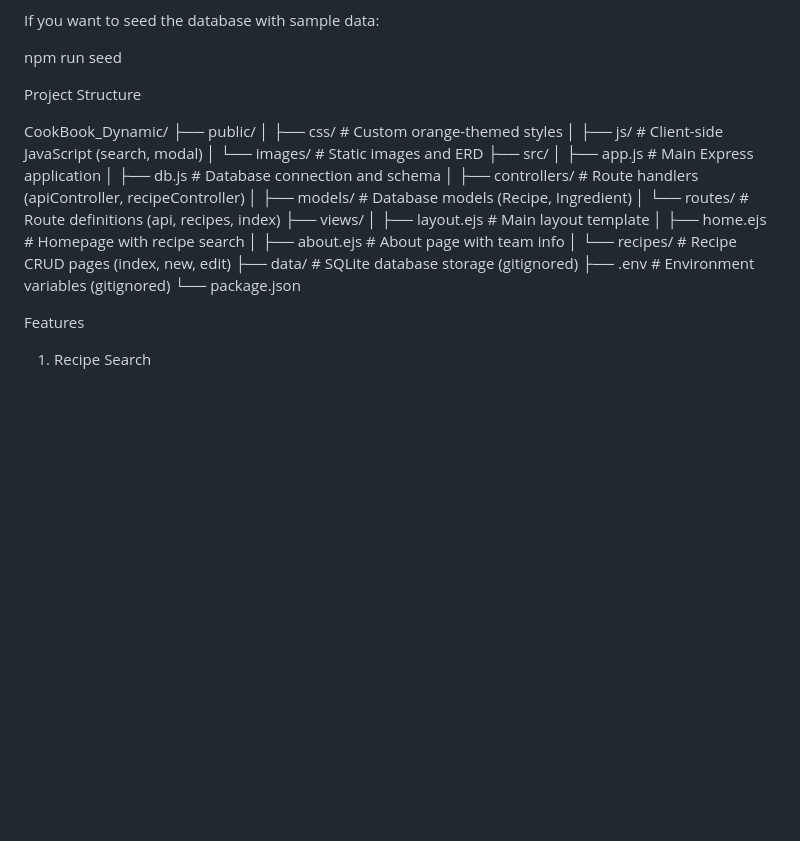
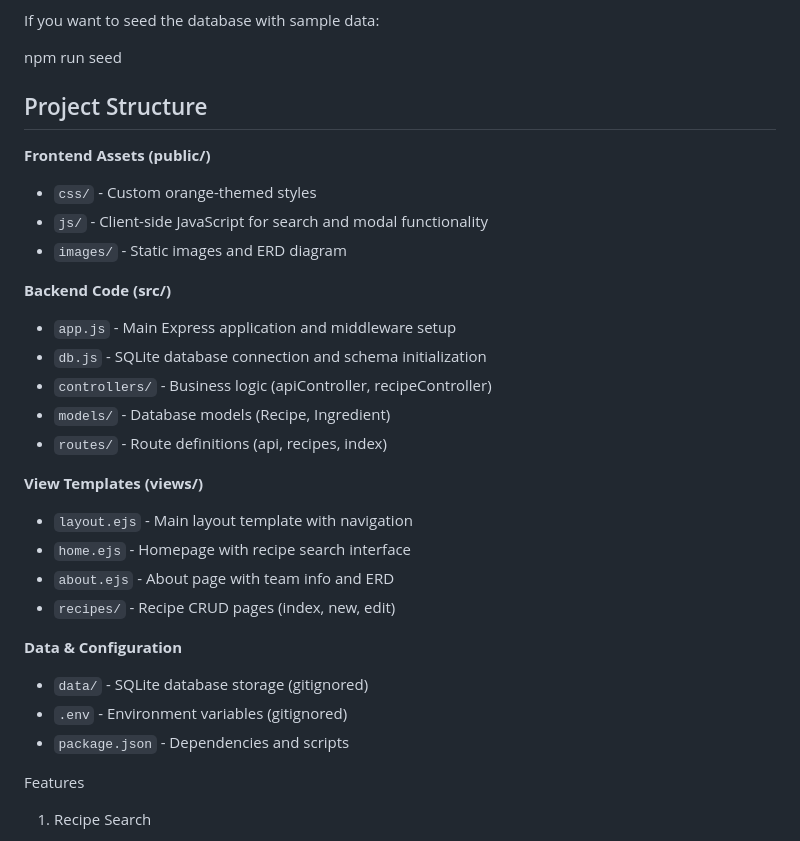
Before and after one commit to RishikaKatna46/CookBook_Dynamic, a Markdown page: README.md, the part around the change. Rendered like a GitHub page; blank space fills up the shorter version.

Commit message:
Updated project structure in README.md

```diff
--- a/README.md
+++ b/README.md
@@ -54,27 +54,30 @@
 
   npm run seed
 
-  Project Structure
+  ## Project Structure
 
-  CookBook_Dynamic/
-  ├── public/
-  │   ├── css/            # Custom orange-themed styles
-  │   ├── js/             # Client-side JavaScript (search, modal)
-  │   └── images/         # Static images and ERD
-  ├── src/
-  │   ├── app.js          # Main Express application
-  │   ├── db.js           # Database connection and schema
-  │   ├── controllers/    # Route handlers (apiController, recipeController)
-  │   ├── models/         # Database models (Recipe, Ingredient)
-  │   └── routes/         # Route definitions (api, recipes, index)
-  ├── views/
-  │   ├── layout.ejs      # Main layout template
-  │   ├── home.ejs        # Homepage with recipe search
-  │   ├── about.ejs       # About page with team info
-  │   └── recipes/        # Recipe CRUD pages (index, new, edit)
-  ├── data/               # SQLite database storage (gitignored)
-  ├── .env                # Environment variables (gitignored)
-  └── package.json
+  **Frontend Assets (public/)**
+  - `css/` - Custom orange-themed styles
+  - `js/` - Client-side JavaScript for search and modal functionality
+  - `images/` - Static images and ERD diagram
+
+  **Backend Code (src/)**
+  - `app.js` - Main Express application and middleware setup
+  - `db.js` - SQLite database connection and schema initialization
+  - `controllers/` - Business logic (apiController, recipeController)
+  - `models/` - Database models (Recipe, Ingredient)
+  - `routes/` - Route definitions (api, recipes, index)
+
+  **View Templates (views/)**
+  - `layout.ejs` - Main layout template with navigation
+  - `home.ejs` - Homepage with recipe search interface
+  - `about.ejs` - About page with team info and ERD
+  - `recipes/` - Recipe CRUD pages (index, new, edit)
+
+  **Data & Configuration**
+  - `data/` - SQLite database storage (gitignored)
+  - `.env` - Environment variables (gitignored)
+  - `package.json` - Dependencies and scripts
 
   Features
 
```
